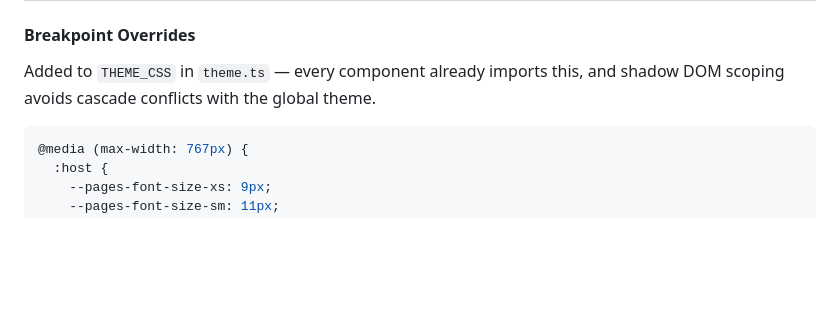
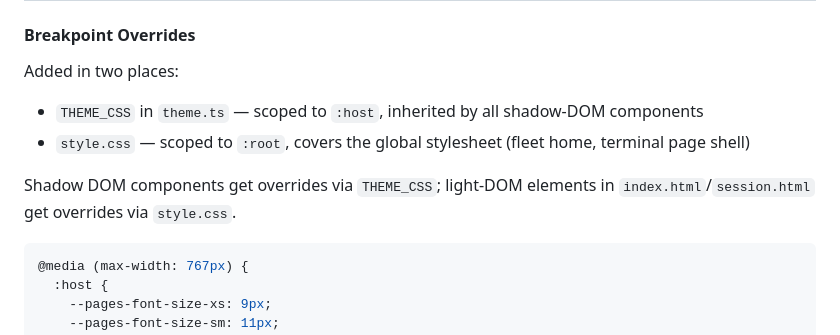
Before and after one commit to mdproctor/wsp-casehub-claudony, a Markdown page: specs/2026-08-04-responsive-typography-landscape-design.md, the part around the change. Rendered like a GitHub page; blank space fills up the shorter version.

Commit message:
spec: clarify dual-scope token overrides (THEME_CSS + style.css)
Refs #197

Co-Authored-By: Claude Opus 4.6 (1M context) <noreply@anthropic.com>

````diff
--- a/specs/2026-08-04-responsive-typography-landscape-design.md
+++ b/specs/2026-08-04-responsive-typography-landscape-design.md
@@ -29,7 +29,11 @@ Claudony's frontend has two responsive gaps deferred from the responsive layouts
 
 #### Breakpoint Overrides
 
-Added to `THEME_CSS` in `theme.ts` — every component already imports this, and shadow DOM scoping avoids cascade conflicts with the global theme.
+Added in two places:
+- `THEME_CSS` in `theme.ts` — scoped to `:host`, inherited by all shadow-DOM components
+- `style.css` — scoped to `:root`, covers the global stylesheet (fleet home, terminal page shell)
+
+Shadow DOM components get overrides via `THEME_CSS`; light-DOM elements in `index.html`/`session.html` get overrides via `style.css`.
 
 ```css
 @media (max-width: 767px) {
````
